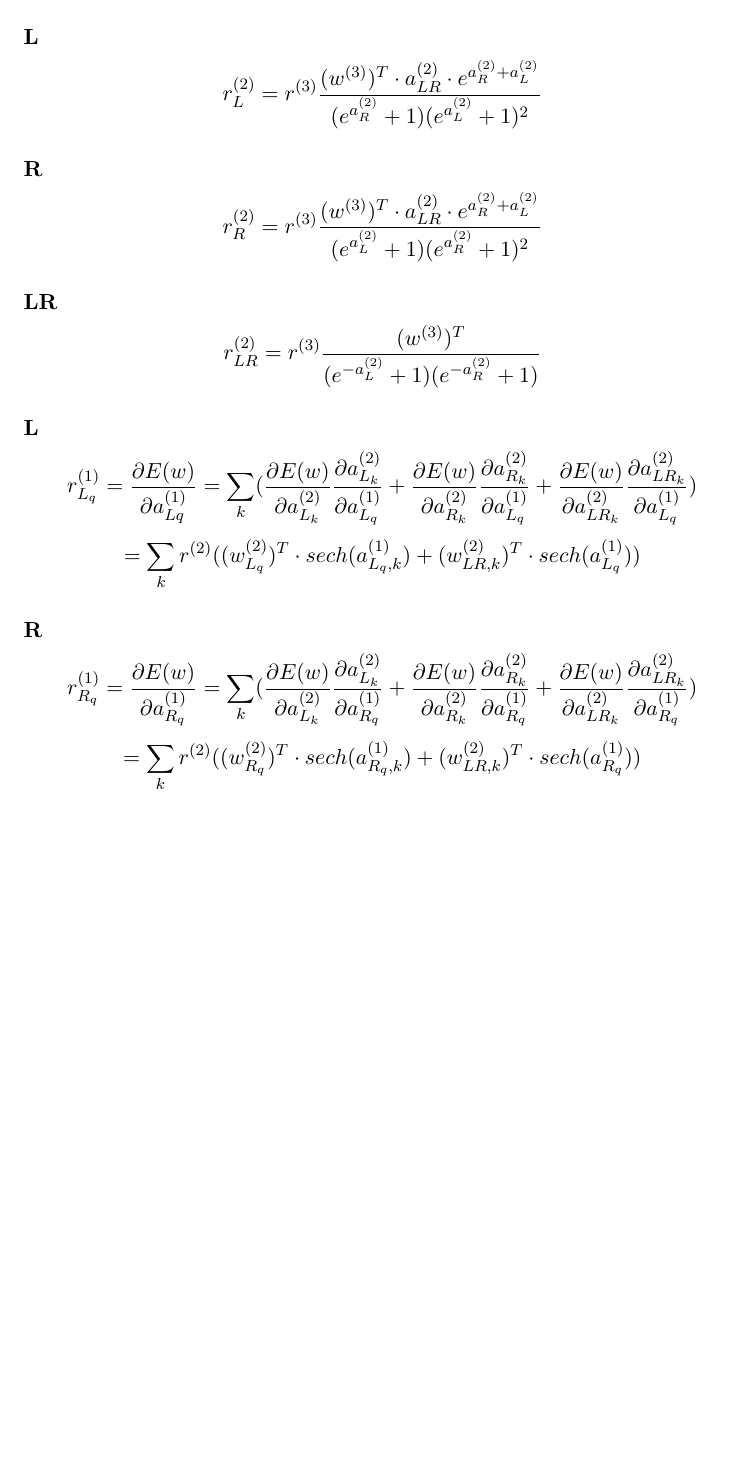
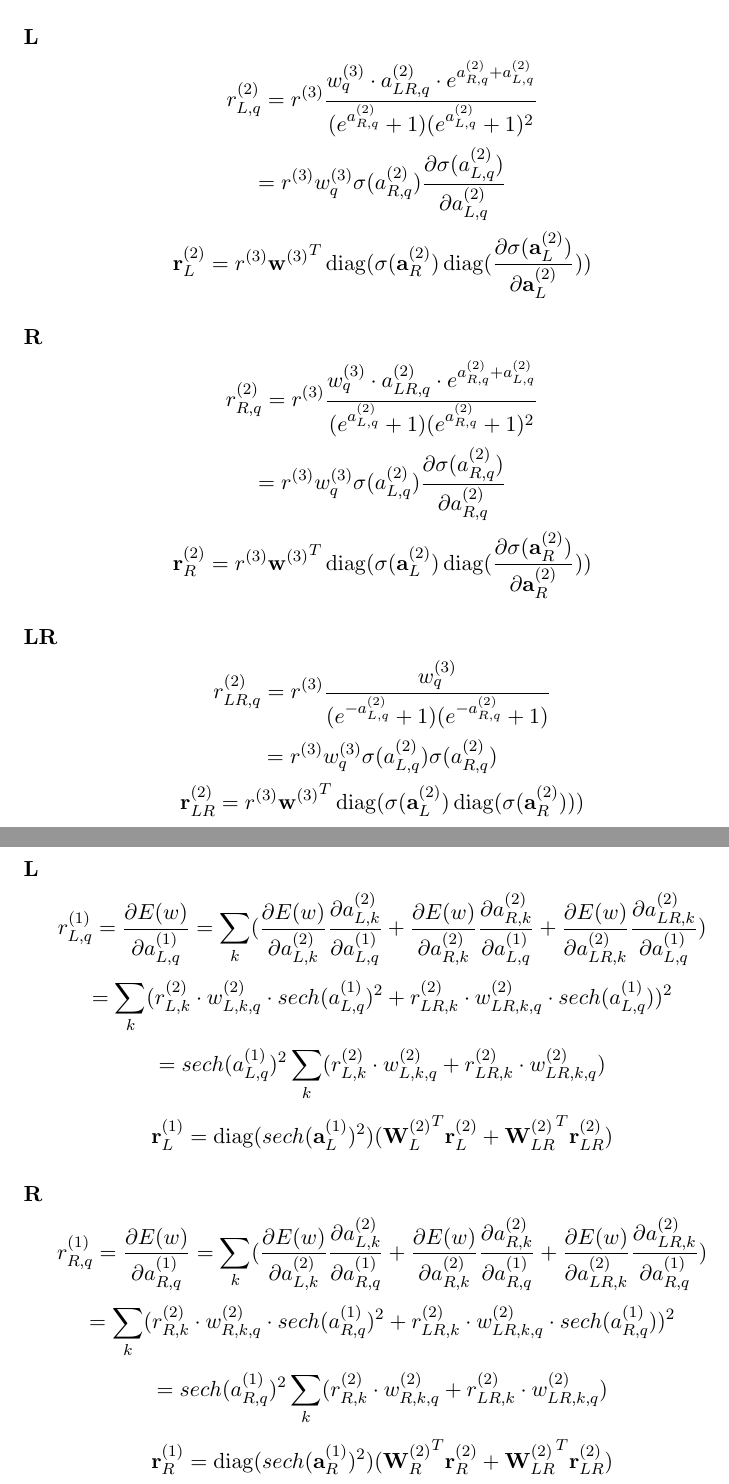
Before and after one commit to quentinms/PCML---Mini-Project, a LaTeX document (mlp_derivations.tex): part of the page before the commit and two parts of pages 1 and 2 of 2 after it, the two joined at a grey line, cut so that both start at the same text, the shorter picture padded with empty space. Compiled offline with pdfLaTeX.

Commit message:
Fix backpropagation equations

```diff
--- a/mlp_derivations.tex
+++ b/mlp_derivations.tex
@@ -1,4 +1,6 @@
 \documentclass[11pt]{article}
+\usepackage{amsmath}
+\DeclareMathOperator*{\diag}{diag}
 \begin{document}
 
 \section*{Backward Propagation}
@@ -8,19 +10,28 @@ $$r^{(3)}=\frac{\partial E(w)}{\partial a^{(3)}} = \frac{-t}{e^{ta^{(3)}}+1}$$
 \subsection*{R$^{(2)}$}
 $$ r^{(2)}_{q} = \frac{\partial E(w)}{\partial a^{(2)}_q} = \frac{\partial E(w)}{\partial a^{(3)}}\frac{\partial a^{(3)}}{\partial a^{(2)}_q}  $$
 \subsubsection*{L}
-$$r^{(2)}_{L} = r^{(3)} \frac{(w^{(3)})^T \cdot a_{LR}^{(2)} \cdot e^{a_R^{(2)}+a_L^{(2)}}}{(e^{a_R^{(2)}}+1)(e^{a_L^{(2)}}+1)^2}$$
+$$r^{(2)}_{L, q} = r^{(3)} \frac{w^{(3)}_{q} \cdot a_{LR,q}^{(2)} \cdot e^{a_{R,q}^{(2)}+a_{L,q}^{(2)}}}{(e^{a_{R,q}^{(2)}}+1)(e^{a_{L,q}^{(2)}}+1)^2}$$
+$$=r^{(3)} w^{(3)}_{q} \sigma (a_{R,q}^{(2)}) \frac{\partial \sigma (a_{L,q}^{(2)})}{\partial a_{L,q}^{(2)}}$$
+$$\mathbf{r}_L^{(2)}={r}^{(3)} {\mathbf{w}^{(3)}}^T \diag (\sigma (\mathbf{a}_{R}^{(2)}) \diag (\frac{\partial \sigma (\mathbf{a}_{L}^{(2)})}{\partial \mathbf{a}_{L}^{(2)}}))$$
 
 \subsubsection*{R}
-$$r^{(2)}_{R} =r^{(3)} \frac{(w^{(3)})^T \cdot a_{LR}^{(2)} \cdot e^{a_R^{(2)}+a_L^{(2)}}}{(e^{a_L^{(2)}}+1)(e^{a_R^{(2)}}+1)^2}$$
+$$r^{(2)}_{R, q} = r^{(3)} \frac{w^{(3)}_{q} \cdot a_{LR,q}^{(2)} \cdot e^{a_{R,q}^{(2)}+a_{L,q}^{(2)}}}{(e^{a_{L,q}^{(2)}}+1)(e^{a_{R,q}^{(2)}}+1)^2}$$
+$$=r^{(3)} w^{(3)}_{q} \sigma (a_{L,q}^{(2)}) \frac{\partial \sigma (a_{R,q}^{(2)})}{\partial a_{R,q}^{(2)}}$$
+$$\mathbf{r}_R^{(2)}={r}^{(3)} {\mathbf{w}^{(3)}}^T \diag (\sigma (\mathbf{a}_{L}^{(2)}) \diag (\frac{\partial \sigma (\mathbf{a}_{R}^{(2)})}{\partial \mathbf{a}_{R}^{(2)}}))$$
 
 \subsubsection*{LR}
-$$r^{(2)}_{LR} =r^{(3)} \frac{(w^{(3)})^T}{(e^{-a_L^{(2)}}+1)(e^{-a_R^{(2)}}+1)}$$
+$$r^{(2)}_{LR,q} =r^{(3)} \frac{w^{(3)}_{q}}{(e^{-a_{L,q}^{(2)}}+1)(e^{-a_{R,q}^{(2)}}+1)}$$
+$$=r^{(3)} w^{(3)}_{q} \sigma (a_{L,q}^{(2)}) \sigma (a_{R,q}^{(2)}) $$
+$$\mathbf{r}^{(2)}_{LR} = r^{(3)} {\mathbf{w}^{(3)}}^T \diag ( \sigma (\mathbf{a}_{L}^{(2)}) \diag (\sigma (\mathbf{a}_{R}^{(2)}))) $$
 
 \subsubsection*{L}
-$$r^{(1)}_{L_q} = \frac{\partial E(w)}{\partial a^{(1)}_{Lq}} =\sum_{k} ( \frac{\partial E(w)}{\partial a^{(2)}_{L_k}} \frac{\partial a^{(2)}_{L_k}}{\partial a^{(1)}_{L_q}} + \frac{\partial E(w)}{\partial a^{(2)}_{R_k}} \frac{\partial a^{(2)}_{R_k}}{\partial a^{(1)}_{L_q}} +  \frac{\partial E(w)}{\partial a^{(2)}_{LR_k}} \frac{\partial a^{(2)}_{LR_k}}{\partial a^{(1)}_{L_q}} )$$
-$$= \sum_{k} r^{(2)} ( (w_{L_q}^{(2)})^T\cdot sech(a_{L_q,k}^{(1)}) + (w_{LR,k}^{(2)})^T\cdot sech(a_{L_q}^{(1)}) )$$
-
+$$r^{(1)}_{L,q} = \frac{\partial E(w)}{\partial a^{(1)}_{L,q}} =\sum_{k} ( \frac{\partial E(w)}{\partial a^{(2)}_{L,k}} \frac{\partial a^{(2)}_{L,k}}{\partial a^{(1)}_{L,q}} + \frac{\partial E(w)}{\partial a^{(2)}_{R,k}} \frac{\partial a^{(2)}_{R,k}}{\partial a^{(1)}_{L,q}} +  \frac{\partial E(w)}{\partial a^{(2)}_{LR,k}} \frac{\partial a^{(2)}_{LR,k}}{\partial a^{(1)}_{L,q}} )$$
+$$= \sum_{k} (r^{(2)}_{L,k}\cdot w_{L,k,q}^{(2)}\cdot sech(a_{L,q}^{(1)})^2 + r^{(2)}_{LR,k} \cdot w_{LR,k,q}^{(2)}\cdot sech(a_{L,q}^{(1)}))^2$$
+$$= sech(a_{L,q}^{(1)})^2 \sum_{k} (r^{(2)}_{L,k}\cdot w_{L,k,q}^{(2)} +r^{(2)}_{LR,k} \cdot w_{LR,k,q}^{(2)}) $$
+$$\mathbf{r}^{(1)}_{L} = \diag (sech(\mathbf{a}_{L}^{(1)})^2) ( {\mathbf{W}_{L}^{(2)}}^T \mathbf{r}_{L}^{(2)} + {\mathbf{W}_{LR}^{(2)}}^T \mathbf{r}_{LR}^{(2)}) $$
 \subsubsection*{R}
-$$r^{(1)}_{R_q} = \frac{\partial E(w)}{\partial a^{(1)}_{R_q}} =\sum_{k} ( \frac{\partial E(w)}{\partial a^{(2)}_{L_k}} \frac{\partial a^{(2)}_{L_k}}{\partial a^{(1)}_{R_q}} + \frac{\partial E(w)}{\partial a^{(2)}_{R_k}} \frac{\partial a^{(2)}_{R_k}}{\partial a^{(1)}_{R_q}} +  \frac{\partial E(w)}{\partial a^{(2)}_{LR_k}} \frac{\partial a^{(2)}_{LR_k}}{\partial a^{(1)}_{R_q}} )$$
-$$=\sum_{k}  r^{(2)} ( (w_{R_q}^{(2)})^T\cdot sech(a_{R_q,k}^{(1)}) + (w_{LR,k}^{(2)})^T\cdot sech(a_{R_q}^{(1)}) )$$
+$$r^{(1)}_{R,q} = \frac{\partial E(w)}{\partial a^{(1)}_{R,q}} =\sum_{k} ( \frac{\partial E(w)}{\partial a^{(2)}_{L,k}} \frac{\partial a^{(2)}_{L,k}}{\partial a^{(1)}_{R,q}} + \frac{\partial E(w)}{\partial a^{(2)}_{R,k}} \frac{\partial a^{(2)}_{R,k}}{\partial a^{(1)}_{R,q}} +  \frac{\partial E(w)}{\partial a^{(2)}_{LR,k}} \frac{\partial a^{(2)}_{LR,k}}{\partial a^{(1)}_{R,q}} )$$
+$$= \sum_{k} (r^{(2)}_{R,k}\cdot w_{R,k,q}^{(2)}\cdot sech(a_{R,q}^{(1)})^2 + r^{(2)}_{LR,k} \cdot w_{LR,k,q}^{(2)}\cdot sech(a_{R,q}^{(1)}))^2$$
+$$= sech(a_{R,q}^{(1)})^2 \sum_{k} (r^{(2)}_{R,k}\cdot w_{R,k,q}^{(2)} +r^{(2)}_{LR,k} \cdot w_{LR,k,q}^{(2)}) $$
+$$\mathbf{r}^{(1)}_{R} = \diag (sech(\mathbf{a}_{R}^{(1)})^2) ( {\mathbf{W}_{R}^{(2)}}^T \mathbf{r}_{R}^{(2)} + {\mathbf{W}_{LR}^{(2)}}^T \mathbf{r}_{LR}^{(2)}) $$
 \end{document}
```
Also changed, not shown: mlp_derivations.pdf.
